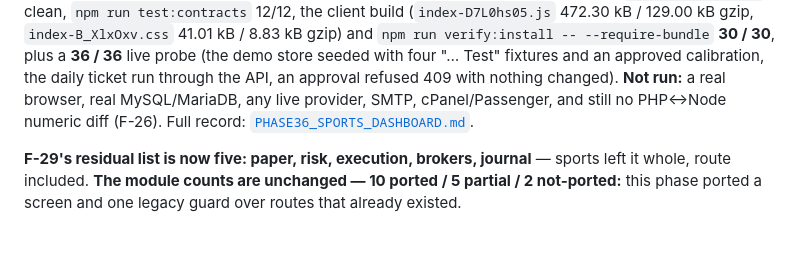
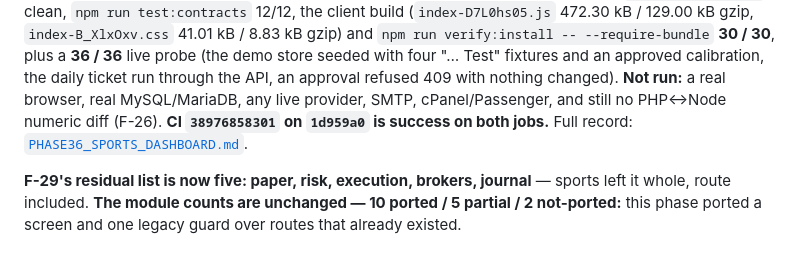
Before and after one commit to windelslife-wq/ai, a Markdown page: docs/migration/STATUS.md, the part around the change. GitHub-like rendering.

```diff
--- a/docs/migration/STATUS.md
+++ b/docs/migration/STATUS.md
@@ -65,7 +65,7 @@ console tests, +1 HTTP guard test), the eight client suites **89 / 89**, `npm ru
 **30 / 30**, plus a **36 / 36** live probe (the demo store seeded with four "… Test" fixtures and an
 approved calibration, the daily ticket run through the API, an approval refused 409 with nothing changed).
 **Not run:** a real browser, real MySQL/MariaDB, any live provider, SMTP, cPanel/Passenger, and still no
-PHP↔Node numeric diff (F-26). Full record:
+PHP↔Node numeric diff (F-26). **CI `38976858301` on `1d959a0` is success on both jobs.** Full record:
 [`PHASE36_SPORTS_DASHBOARD.md`](PHASE36_SPORTS_DASHBOARD.md).
 
 **F-29's residual list is now five: paper, risk, execution, brokers, journal** — sports left it whole,
```
Also changed, not shown: docs/migration/PHASE36_SPORTS_DASHBOARD.md (+16 -0 lines).
